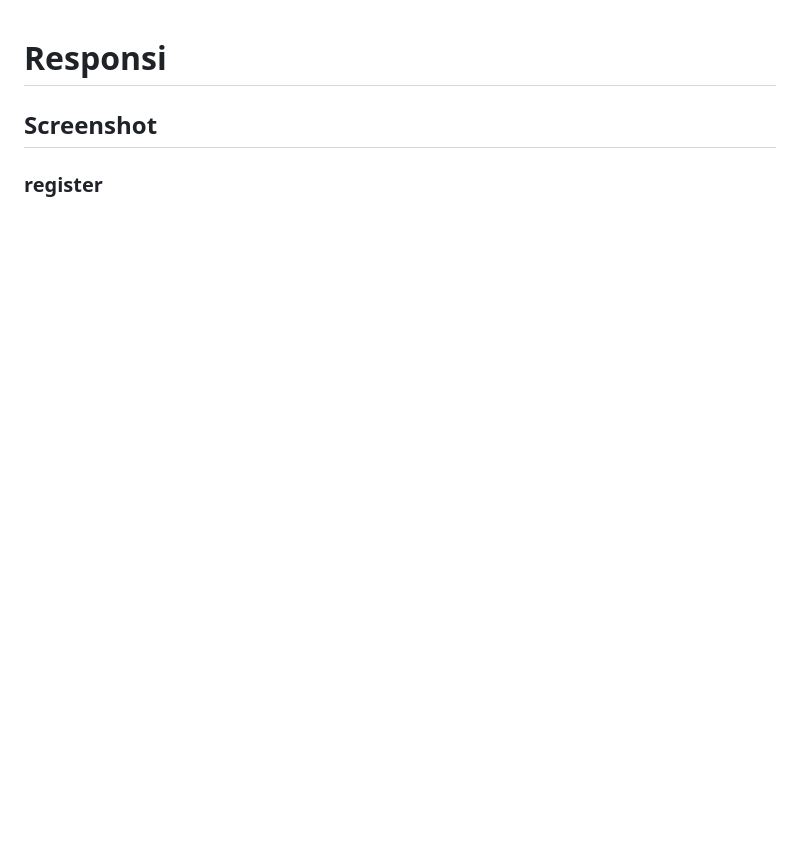
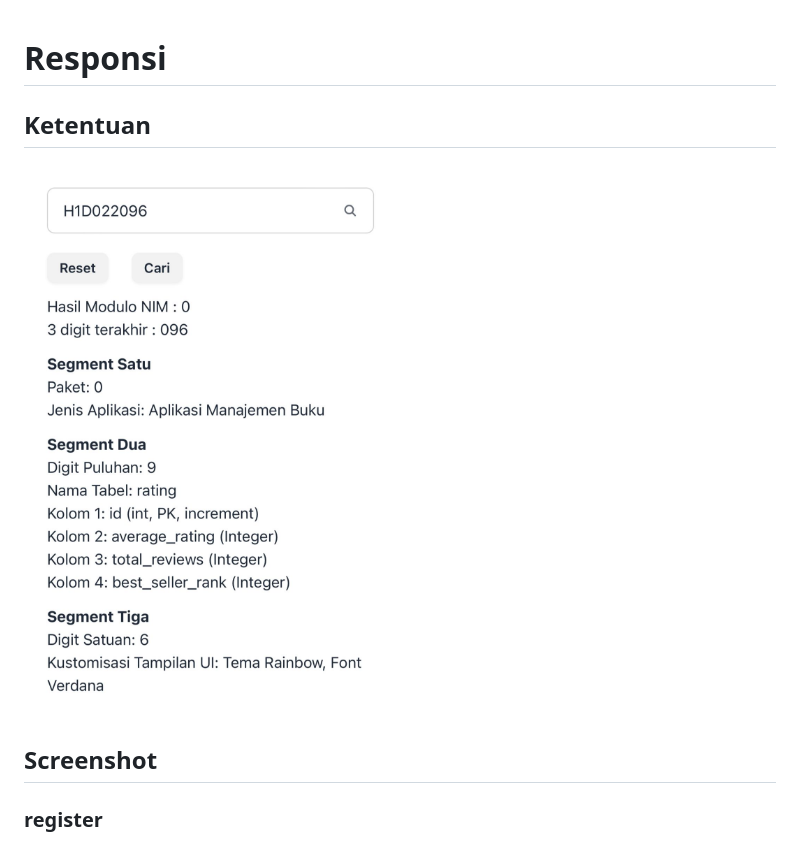
Before and after one commit to cipay15/ResponsiMobile1_Syifa_ShiftD, a Markdown page: README.md, the part around the change printed below. GitHub-like rendering; pictures changed too: ketentuan.jpg (added); blank space fills up the shorter version.

```diff
--- a/README.md
+++ b/README.md
@@ -1,5 +1,6 @@
 # Responsi
-
+## Ketentuan
+![Lampiran ketentuan](ketentuan.jpg)
 ## Screenshot
 
 ### register
```
Also changed, not shown: other parts of README.md (+1 -1 lines), 2 other files.
